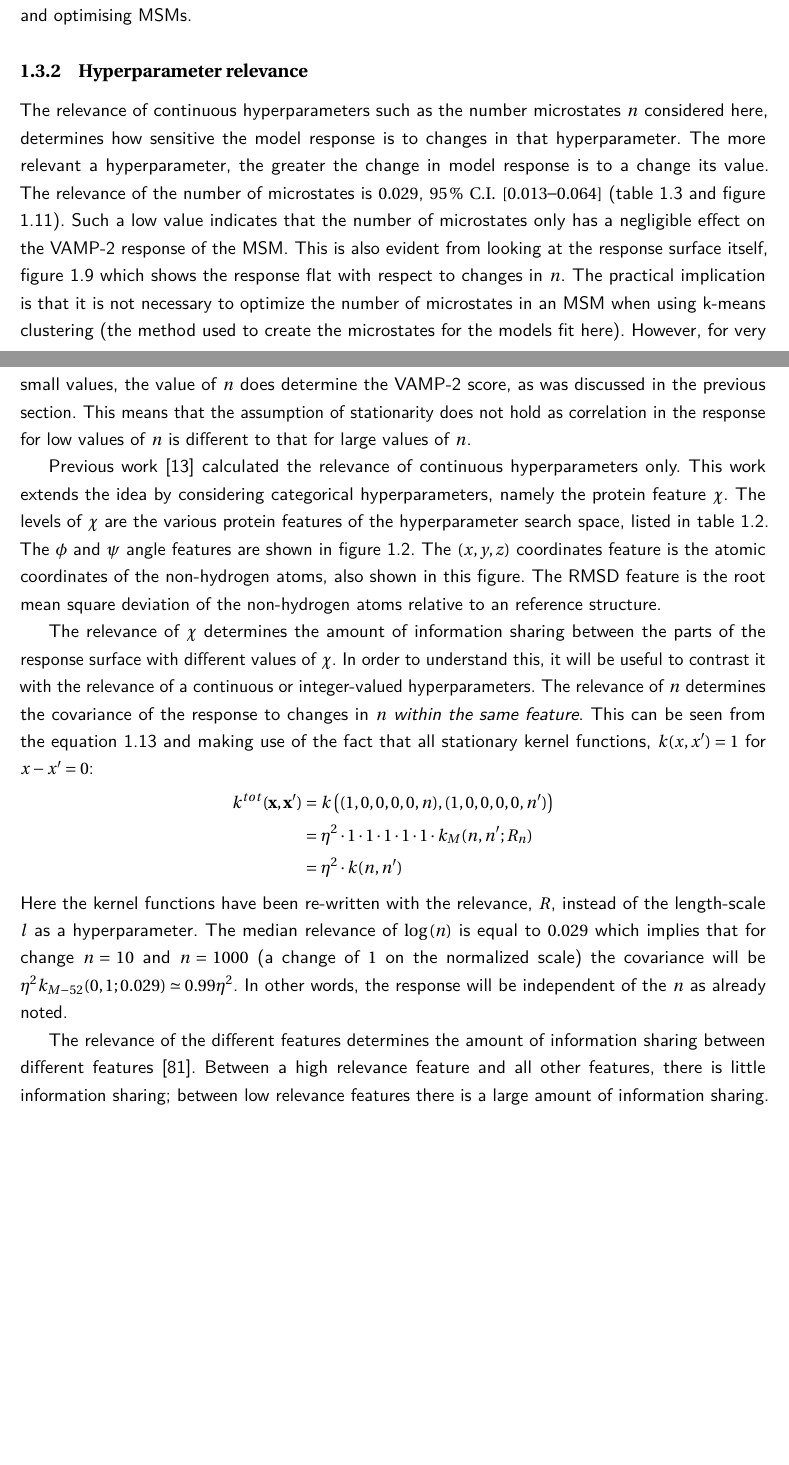
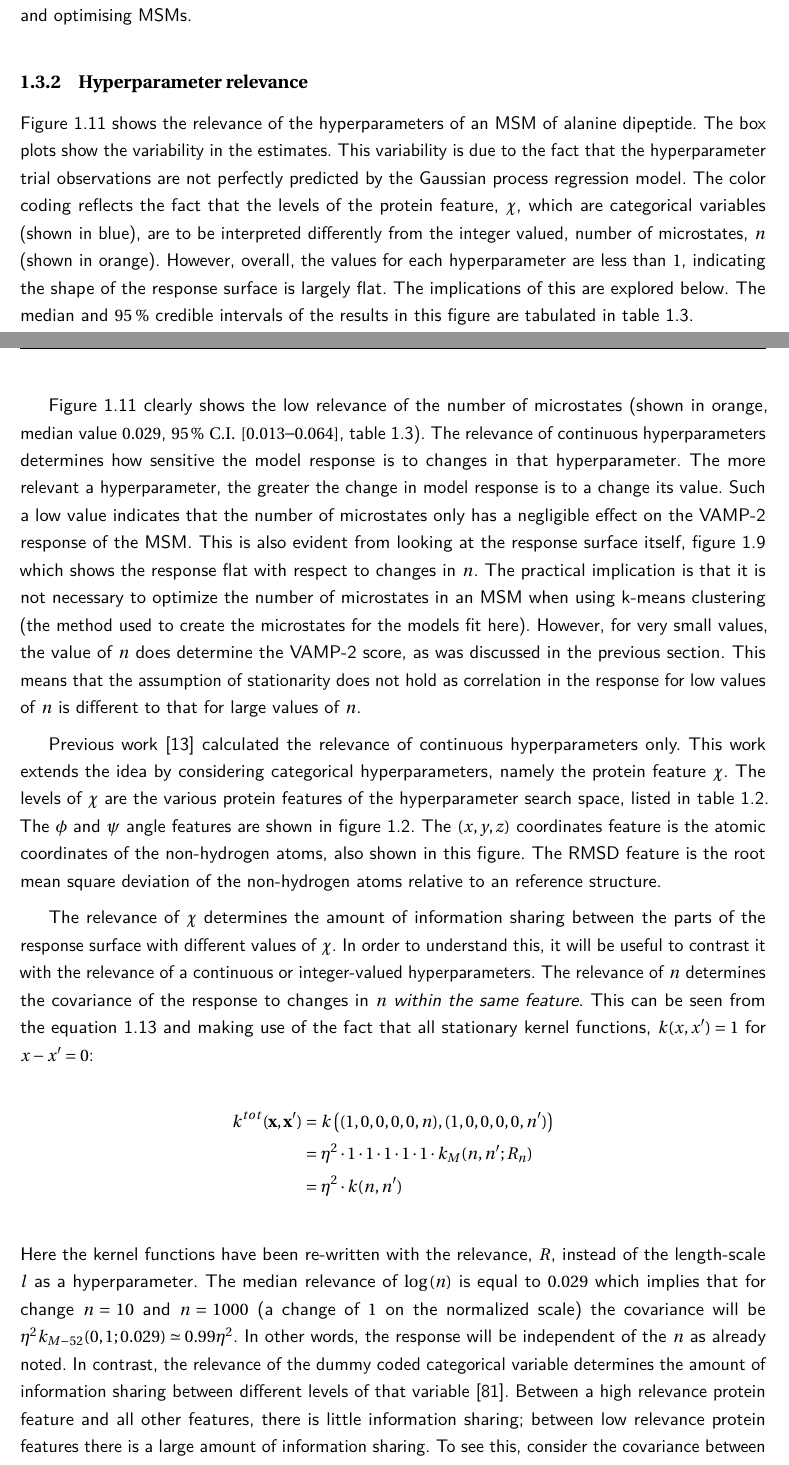
Before and after one commit to RobertArbon/Rob-Arbon-Thesis, a LaTeX thesis (memoirthesis.tex, which reads chapters/msm_optimization/text.tex): two parts of pages 43 and 45 of 64, joined at a grey line, cut so that both start at the same text, the shorter picture padded with empty space. Compiled offline with pdfLaTeX.

Commit message:
Added extra paras to chapter 4. Must be final!

```diff
--- a/chapters/msm_optimization/text.tex
+++ b/chapters/msm_optimization/text.tex
@@ -565,7 +565,11 @@ A Gaussian process regression model can be used to model the VAMP-2 response of
     \label{tab:ala1_rel_post}
 \end{table}
 
-The relevance of continuous hyperparameters such as the number microstates $n$ considered here,  determines how sensitive the model response is to changes in that hyperparameter. The more relevant a hyperparameter, the  greater the change in model response is to a change its value.  The  relevance of the number of microstates is $0.029$, $\SI{95}{\percent}\ \mathrm{C.I.}\ [\numrange[range-phrase=\text{--}]{0.013}{0.064}]$ (table \ref{tab:ala1_rel_post} and figure \ref{fig:ala1_relevance}). Such a low value indicates that the number of microstates only has a negligible effect on the VAMP-2 response of the MSM. This is also evident from looking at the response surface itself, figure  \ref{fig:ala1_response} which shows the response flat with respect to changes in $n$. The practical implication is that it is not necessary to optimize the number of microstates in an MSM when using k-means clustering (the method used to create the microstates for the models fit here). However, for very small values, the value of $n$ does determine the VAMP-2 score, as was discussed in the previous section. This means that the assumption of stationarity does not hold as correlation in the response for low values of $n$ is different to that for large values of $n$.
+%
+Figure \ref{fig:ala1_relevance} shows the relevance of the hyperparameters of an MSM of alanine dipeptide.  The box plots show the variability in the estimates.  This variability is due to the fact that the hyperparameter trial observations are not perfectly predicted by the Gaussian process regression model. The color coding reflects the fact that the levels of the protein feature, $\chi$, which are categorical variables (shown in blue), are to be interpreted differently from the integer valued, number of microstates, $n$ (shown in orange).  However, overall, the values for each hyperparameter are less than $1$, indicating the shape of the response surface is largely flat. The implications of this are explored below. The median and \SI{95}{\percent} credible intervals of the results in this figure are tabulated in table \ref{tab:ala1_rel_post}.
+
+
+Figure \ref{fig:ala1_relevance} clearly shows the low relevance of the number of microstates (shown in orange, median value $0.029$, $\SI{95}{\percent}\ \mathrm{C.I.}\ [\numrange[range-phrase=\text{--}]{0.013}{0.064}]$, table \ref{tab:ala1_rel_post}). The relevance of continuous hyperparameters  determines how sensitive the model response is to changes in that hyperparameter. The more relevant a hyperparameter, the  greater the change in model response is to a change its value.  Such a low value indicates that the number of microstates only has a negligible effect on the VAMP-2 response of the MSM. This is also evident from looking at the response surface itself, figure  \ref{fig:ala1_response} which shows the response flat with respect to changes in $n$. The practical implication is that it is not necessary to optimize the number of microstates in an MSM when using k-means clustering (the method used to create the microstates for the models fit here). However, for very small values, the value of $n$ does determine the VAMP-2 score, as was discussed in the previous section. This means that the assumption of stationarity does not hold as correlation in the response for low values of $n$ is different to that for large values of $n$.
 
 Previous work \cite{bergstrajamesbergstraRandomSearchHyperParameter2012} calculated the relevance of continuous hyperparameters only.  This work extends the idea by considering categorical hyperparameters, namely the protein feature $\chi$. The levels of $\chi$ are the various protein features of the hyperparameter search space, listed in table \ref{tab:ala2searchspace}. The $\phi$ and $\psi$ angle features are shown in figure \ref{fig:ala1_structure}. The $(x, y, z)$ coordinates feature is the atomic coordinates of the non-hydrogen atoms, also shown in this figure.  The RMSD feature is the root mean square deviation of the non-hydrogen atoms relative to an reference structure.
 
@@ -577,9 +581,7 @@ The relevance of $\chi$ determines the amount of information sharing between the
     & = \eta^{2}\cdot k(n, n^{\prime})
 \end{split}
 \end{equation*}
-Here the kernel functions have been re-written with the relevance, $R$, instead of the length-scale $l$ as a hyperparameter. The median relevance of $\log{(n)}$ is equal to $\num{0.029}$ which implies that for change $n=10$ and $n=1000$ (a change of $1$ on the normalized scale) the covariance will be $\eta^{2}k_{M-52}(0,1; 0.029) \simeq 0.99\eta^{2}$. In other words, the response will be independent of the $n$ as already noted.
-
-The relevance of the different features determines the amount of information sharing between different features \cite{duvenaud2011additive}. Between a high relevance feature and all other features, there is little information sharing; between low relevance features there is a large amount of information sharing. To see this, consider the covariance between points at $n$ and $n^{\prime}$ on two different features, $\chi_1$ and $\chi_2$:
+Here the kernel functions have been re-written with the relevance, $R$, instead of the length-scale $l$ as a hyperparameter. The median relevance of $\log{(n)}$ is equal to $\num{0.029}$ which implies that for change $n=10$ and $n=1000$ (a change of $1$ on the normalized scale) the covariance will be $\eta^{2}k_{M-52}(0,1; 0.029) \simeq 0.99\eta^{2}$. In other words, the response will be independent of the $n$ as already noted. In contrast, the relevance of the dummy coded categorical variable determines the amount of information sharing between different levels of that variable \cite{duvenaud2011additive}. Between a high relevance protein feature and all other features, there is little information sharing; between low relevance protein features there is a large amount of information sharing. To see this, consider the covariance between points at $n$ and $n^{\prime}$ on two different features, $\chi_1$ and $\chi_2$:
 \begin{equation*}
 \begin{split}
     k^{tot}(\mathbf{x}, \mathbf{x}^{\prime})& = k\left((1, 0, 0, 0, 0, n), (0, 1, 0, 0, 0, n')\right) \\
```
Also changed, not shown: chapters/msm_optimization/text.tex (6 more changed lines).
